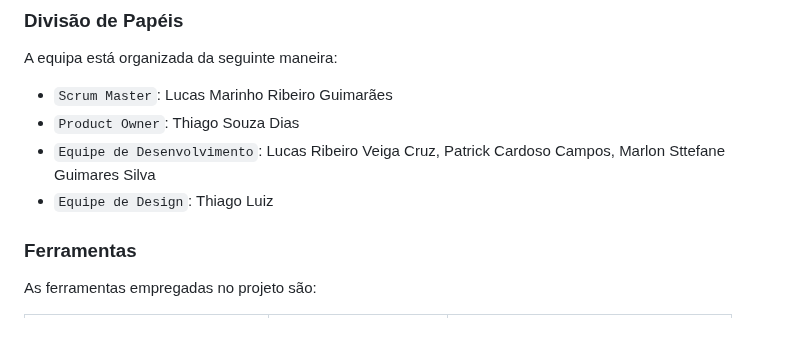
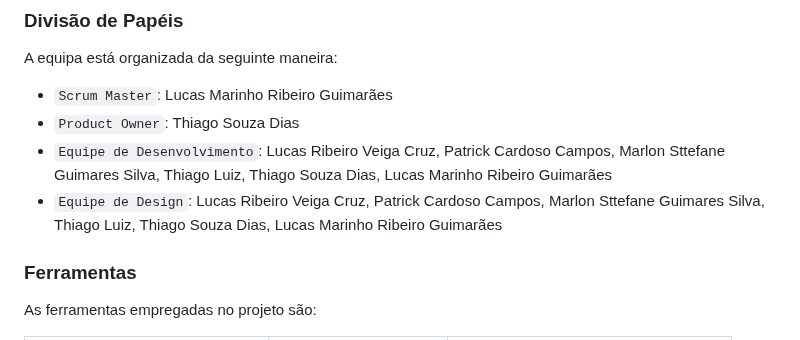
Before and after one commit to ICEI-PUC-Minas-PMV-ADS/pmv-ads-2023-2-e2-proj-int-t10-proj10_grupo04, a Markdown page: docs/03-Metodologia.md, the part around the change. Drawn GitHub-style.

```diff
--- a/docs/03-Metodologia.md
+++ b/docs/03-Metodologia.md
@@ -12,8 +12,8 @@ A equipe utiliza metodologias ágeis, tendo escolhido o Scrum como base para def
 A equipa está organizada da seguinte maneira:
 - `Scrum Master`: Lucas Marinho Ribeiro Guimarães
 - `Product Owner`: Thiago Souza Dias
-- `Equipe de Desenvolvimento`: Lucas Ribeiro Veiga Cruz, Patrick Cardoso Campos, Marlon Sttefane Guimares Silva
-- `Equipe de Design`: Thiago Luiz
+- `Equipe de Desenvolvimento`: Lucas Ribeiro Veiga Cruz, Patrick Cardoso Campos, Marlon Sttefane Guimares Silva, Thiago Luiz, Thiago Souza Dias, Lucas Marinho Ribeiro Guimarães
+- `Equipe de Design`: Lucas Ribeiro Veiga Cruz, Patrick Cardoso Campos, Marlon Sttefane Guimares Silva, Thiago Luiz, Thiago Souza Dias, Lucas Marinho Ribeiro Guimarães
 
 ### Ferramentas
 
```
